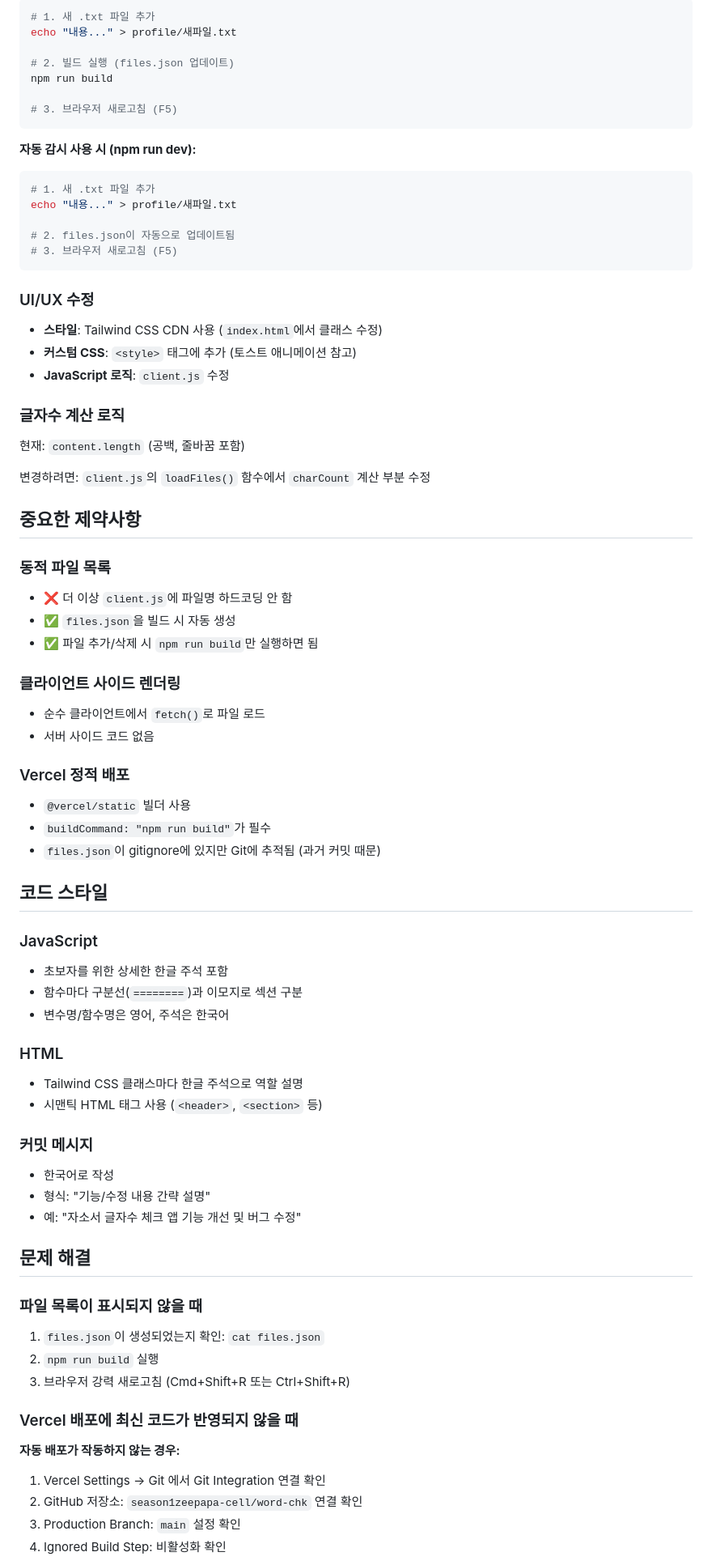
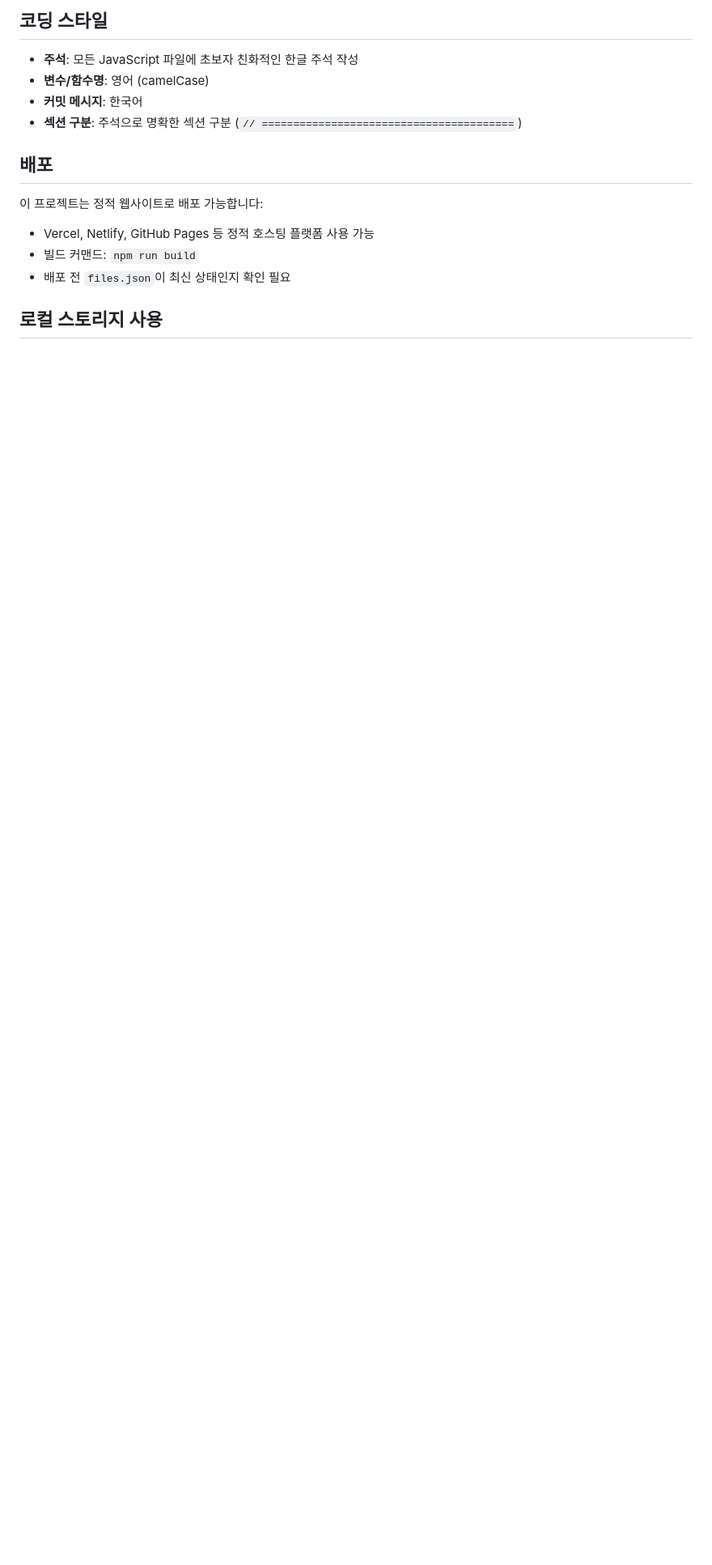
Before and after one commit to season1zeepapa-cell/word-chk, a Markdown page: CLAUDE.md, the part around one of its changes. Shown at 81% size. GitHub-like rendering; blank space fills up the shorter version.

Commit message:
문서 간소화 및 vercel.json 복구
- CLAUDE.md를 간결하게 재구성하여 핵심 워크플로우에 집중
- vercel.json 파일 복구: 명시적 빌드 설정 유지
- 배포 관련 상세 내용 제거하고 개발 중심 문서로 전환

Co-Authored-By: Claude Sonnet 4.5 <noreply@anthropic.com>

````diff
--- a/CLAUDE.md
+++ b/CLAUDE.md
@@ -150,79 +99,17 @@ git push origin main
 
-```bash
-# 1. 새 .txt 파일 추가
-echo "내용..." > profile/새파일.txt
+## 코딩 스타일
 
-# 2. 빌드 실행 (files.json 업데이트)
-npm run build
+- **주석**: 모든 JavaScript 파일에 초보자 친화적인 한글 주석 작성
+- **변수/함수명**: 영어 (camelCase)
+- **커밋 메시지**: 한국어
+- **섹션 구분**: 주석으로 명확한 섹션 구분 (`// ========================================`)
 
-# 3. 브라우저 새로고침 (F5)
-```
+## 배포
 
-**자동 감시 사용 시 (npm run dev):**
-```bash
-# 1. 새 .txt 파일 추가
-echo "내용..." > profile/새파일.txt
+이 프로젝트는 정적 웹사이트로 배포 가능합니다:
+- Vercel, Netlify, GitHub Pages 등 정적 호스팅 플랫폼 사용 가능
+- 빌드 커맨드: `npm run build`
+- 배포 전 `files.json`이 최신 상태인지 확인 필요
 
-# 2. files.json이 자동으로 업데이트됨
-# 3. 브라우저 새로고침 (F5)
-```
+## 로컬 스토리지 사용
 
-### UI/UX 수정
-
-- **스타일**: Tailwind CSS CDN 사용 (`index.html`에서 클래스 수정)
-- **커스텀 CSS**: `<style>` 태그에 추가 (토스트 애니메이션 참고)
-- **JavaScript 로직**: `client.js` 수정
-
-### 글자수 계산 로직
-
-현재: `content.length` (공백, 줄바꿈 포함)
-
-변경하려면: `client.js`의 `loadFiles()` 함수에서 `charCount` 계산 부분 수정
-
-## 중요한 제약사항
-
-### 동적 파일 목록
-- ❌ 더 이상 `client.js`에 파일명 하드코딩 안 함
-- ✅ `files.json`을 빌드 시 자동 생성
-- ✅ 파일 추가/삭제 시 `npm run build`만 실행하면 됨
-
-### 클라이언트 사이드 렌더링
-- 순수 클라이언트에서 `fetch()`로 파일 로드
-- 서버 사이드 코드 없음
-
-### Vercel 정적 배포
-- `@vercel/static` 빌더 사용
-- `buildCommand: "npm run build"`가 필수
-- `files.json`이 gitignore에 있지만 Git에 추적됨 (과거 커밋 때문)
-
-## 코드 스타일
-
-### JavaScript
-- 초보자를 위한 상세한 한글 주석 포함
-- 함수마다 구분선(`========`)과 이모지로 섹션 구분
-- 변수명/함수명은 영어, 주석은 한국어
-
-### HTML
-- Tailwind CSS 클래스마다 한글 주석으로 역할 설명
-- 시맨틱 HTML 태그 사용 (`<header>`, `<section>` 등)
-
-### 커밋 메시지
-- 한국어로 작성
-- 형식: "기능/수정 내용 간략 설명"
-- 예: "자소서 글자수 체크 앱 기능 개선 및 버그 수정"
-
-## 문제 해결
-
-### 파일 목록이 표시되지 않을 때
-1. `files.json`이 생성되었는지 확인: `cat files.json`
-2. `npm run build` 실행
-3. 브라우저 강력 새로고침 (Cmd+Shift+R 또는 Ctrl+Shift+R)
-
-### Vercel 배포에 최신 코드가 반영되지 않을 때
-
-**자동 배포가 작동하지 않는 경우:**
-1. Vercel Settings → Git 에서 Git Integration 연결 확인
-2. GitHub 저장소: `season1zeepapa-cell/word-chk` 연결 확인
-3. Production Branch: `main` 설정 확인
-4. Ignored Build Step: 비활성화 확인
-
````
Also changed, not shown: other parts of CLAUDE.md (+71 -144 lines).
